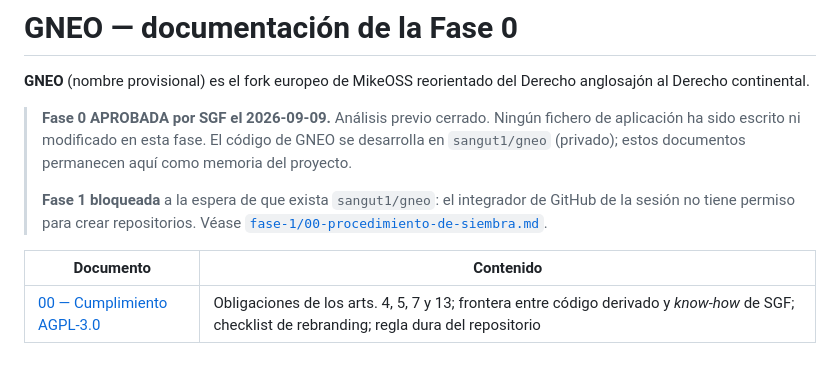
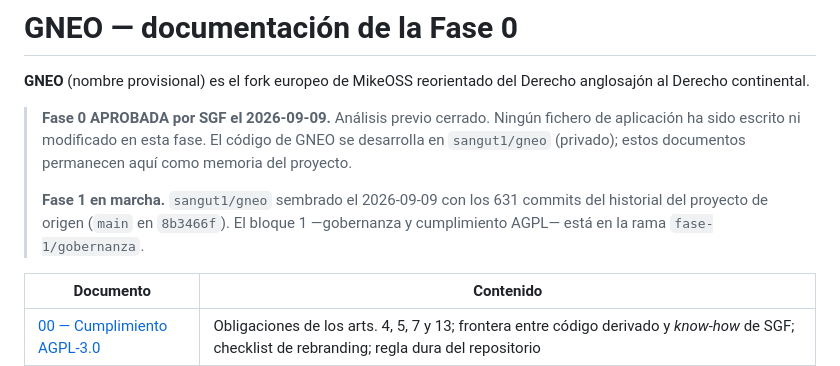
Before and after one commit to sangut1/SG_website, a Markdown page: docs/README.md, the part around the change. Rendered like a GitHub page.

```diff
--- a/docs/README.md
+++ b/docs/README.md
@@ -8,9 +8,9 @@ Derecho anglosajón al Derecho continental.
 > GNEO se desarrolla en `sangut1/gneo` (privado); estos documentos permanecen
 > aquí como memoria del proyecto.
 >
-> **Fase 1 bloqueada** a la espera de que exista `sangut1/gneo`: el integrador de
-> GitHub de la sesión no tiene permiso para crear repositorios. Véase
-> [`fase-1/00-procedimiento-de-siembra.md`](fase-1/00-procedimiento-de-siembra.md).
+> **Fase 1 en marcha.** `sangut1/gneo` sembrado el 2026-09-09 con los 631 commits
+> del historial del proyecto de origen (`main` en `8b3466f`). El bloque 1
+> —gobernanza y cumplimiento AGPL— está en la rama `fase-1/gobernanza`.
 
 | Documento | Contenido |
 | --- | --- |
```
Also changed, not shown: docs/fase-1/00-procedimiento-de-siembra.md (+12 -17 lines).
